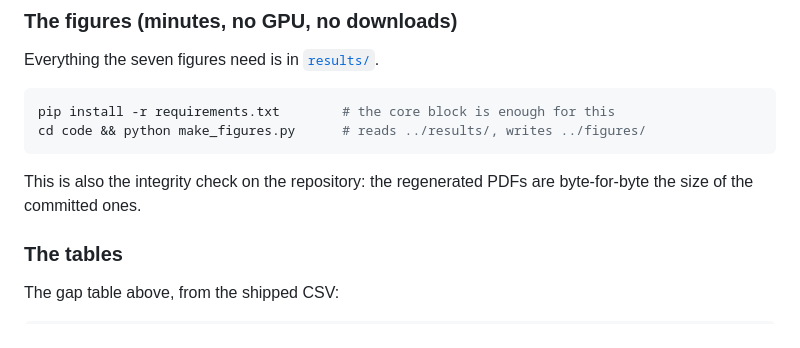
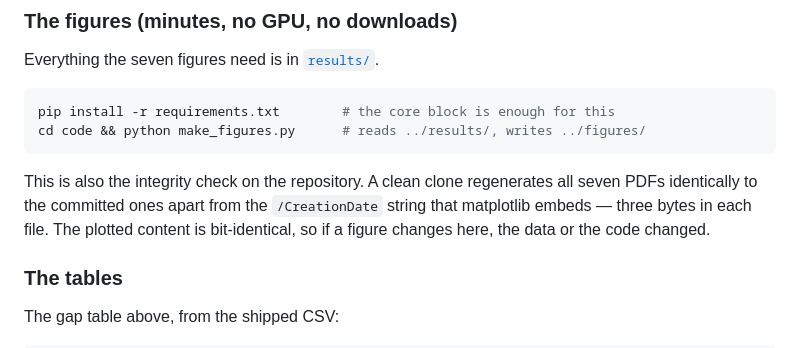
Before and after one commit to nilsleut/evaluation-resolution-rsa, a Markdown page: README.md, the part around the change. Rendered like a GitHub page.

````diff
--- a/README.md
+++ b/README.md
@@ -132,8 +132,10 @@ pip install -r requirements.txt        # the core block is enough for this
 cd code && python make_figures.py      # reads ../results/, writes ../figures/
 ```
 
-This is also the integrity check on the repository: the regenerated PDFs are
-byte-for-byte the size of the committed ones.
+This is also the integrity check on the repository. A clean clone regenerates all
+seven PDFs identically to the committed ones apart from the `/CreationDate` string
+that matplotlib embeds — three bytes in each file. The plotted content is bit-identical,
+so if a figure changes here, the data or the code changed.
 
 ### The tables
 
````
Also changed, not shown: code/README.md (+4 -3 lines).
